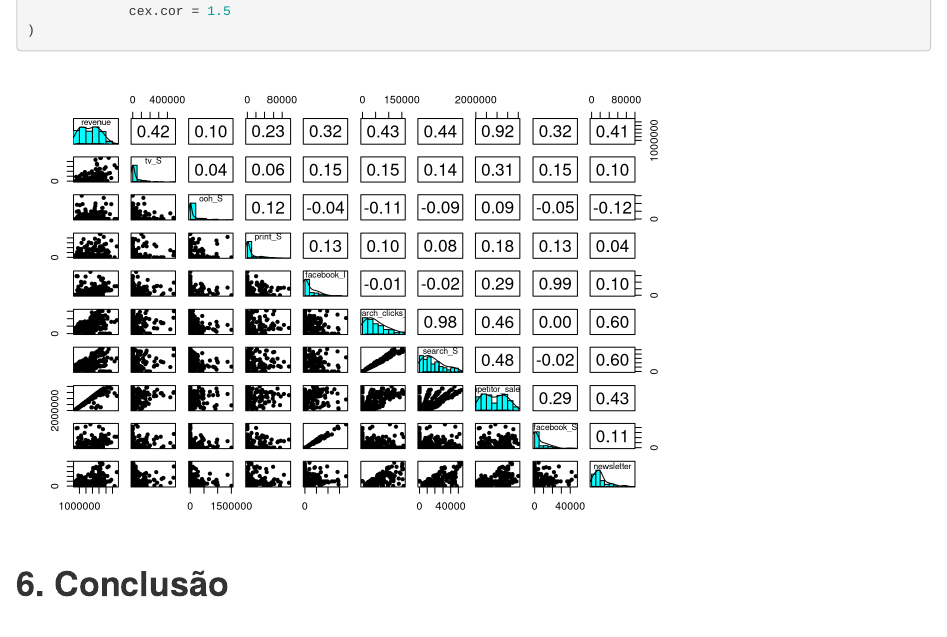
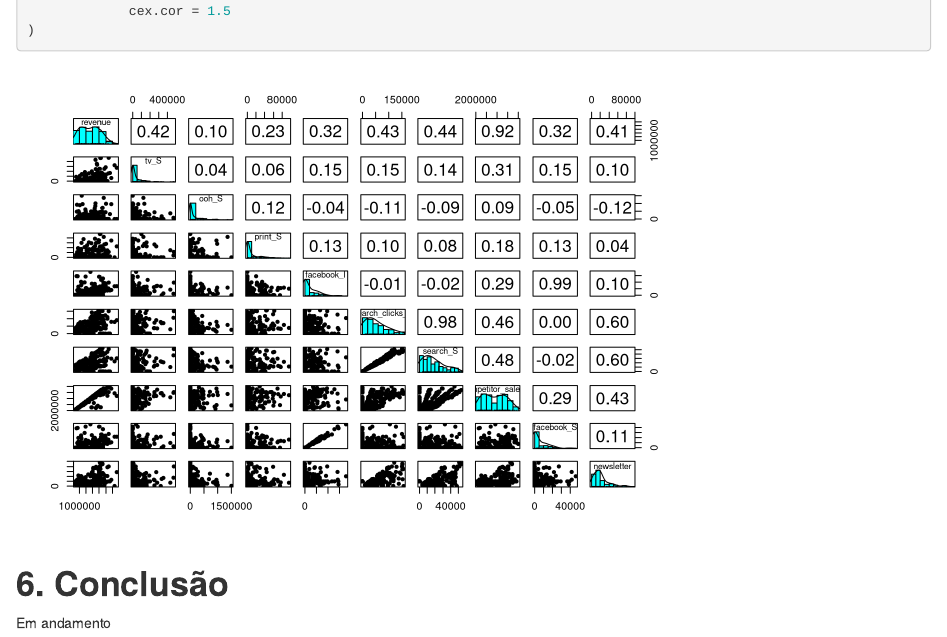
Before and after one commit to Gabrielj96/Trabalho-Final-Regressao-Linear, an R Markdown document (Trabalho Final.Rmd): the page in a window 1100 px wide, from 9400 px down. Rendered offline with R 4.5, knitr and Pandoc, with nearby package versions.

Commit message:
Versão 2 - Gabriel

````diff
--- a/Trabalho Final.Rmd
+++ b/Trabalho Final.Rmd
@@ -145,3 +145,5 @@ psych::pairs.panels(df[, sapply(df, is.numeric)],
 ```
 
 # **6. Conclusão**
+
+Em andamento
````
Also changed, not shown: .RData (added), Trabalho Final.nb.html.
